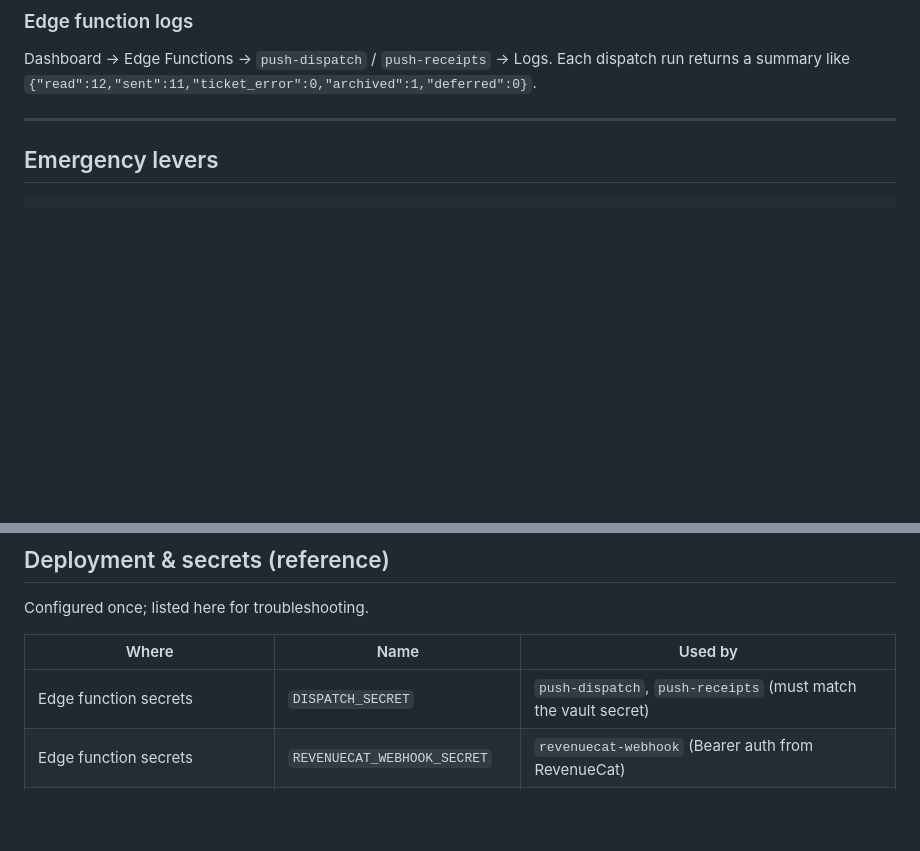
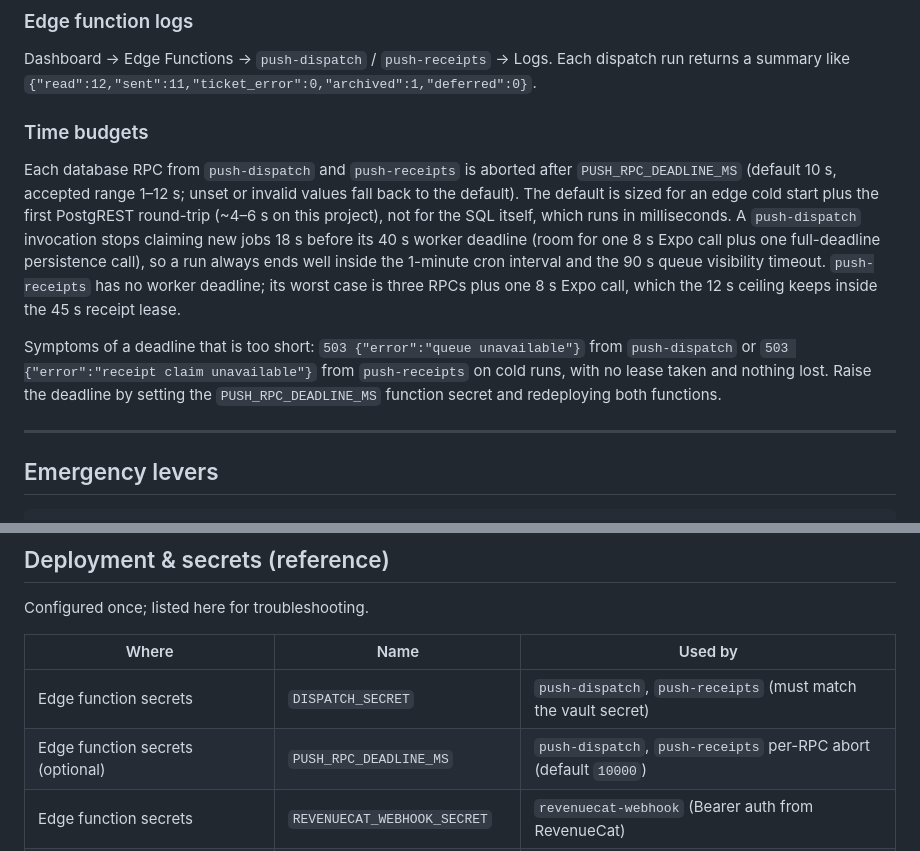
Before and after one commit to pempfanfounder/claudeFutureSelfApp, a Markdown page: docs/NOTIFICATION_OPERATIONS.md, 2 parts joined by grey strips. Drawn GitHub-style; blank space fills up the shorter version.

Commit message:
docs(notifications): document PUSH_RPC_DEADLINE_MS and per-run time budgets
Co-authored-by: pempfanfounder <pempfanfounder@users.noreply.github.com>

```diff
--- a/docs/NOTIFICATION_OPERATIONS.md
+++ b/docs/NOTIFICATION_OPERATIONS.md
@@ -216,6 +216,25 @@ Dashboard → Edge Functions → `push-dispatch` / `push-receipts` → Logs. Eac
 dispatch run returns a summary like
 `{"read":12,"sent":11,"ticket_error":0,"archived":1,"deferred":0}`.
 
+### Time budgets
+
+Each database RPC from `push-dispatch` and `push-receipts` is aborted after
+`PUSH_RPC_DEADLINE_MS` (default 10 s, accepted range 1–12 s; unset or invalid
+values fall back to the default). The default is sized for an edge cold start
+plus the first PostgREST round-trip (~4–6 s on this project), not for the SQL
+itself, which runs in milliseconds. A `push-dispatch` invocation stops
+claiming new jobs 18 s before its 40 s worker deadline (room for one 8 s Expo
+call plus one full-deadline persistence call), so a run always ends well
+inside the 1-minute cron interval and the 90 s queue visibility timeout.
+`push-receipts` has no worker deadline; its worst case is three RPCs plus one
+8 s Expo call, which the 12 s ceiling keeps inside the 45 s receipt lease.
+
+Symptoms of a deadline that is too short: `503 {"error":"queue unavailable"}`
+from `push-dispatch` or `503 {"error":"receipt claim unavailable"}` from
+`push-receipts` on cold runs, with no lease taken and nothing lost. Raise the
+deadline by setting the `PUSH_RPC_DEADLINE_MS` function secret and redeploying
+both functions.
+
 ---
 
 ## Emergency levers
@@ -249,6 +268,7 @@ Configured once; listed here for troubleshooting.
 | Where                             | Name                             | Used by                                                              |
 | --------------------------------- | -------------------------------- | -------------------------------------------------------------------- |
 | Edge function secrets             | `DISPATCH_SECRET`                | `push-dispatch`, `push-receipts` (must match the vault secret)       |
+| Edge function secrets (optional)  | `PUSH_RPC_DEADLINE_MS`           | `push-dispatch`, `push-receipts` per-RPC abort (default `10000`)     |
 | Edge function secrets             | `REVENUECAT_WEBHOOK_SECRET`      | `revenuecat-webhook` (Bearer auth from RevenueCat)                   |
 | Edge function secrets             | `REVENUECAT_SECRET_API_KEY`      | `sync-entitlement` (server-side verification; returns 501 until set) |
 | Vault (`vault.decrypted_secrets`) | `project_url`, `dispatch_secret` | `invoke_push_function()` cron caller                                 |
```
